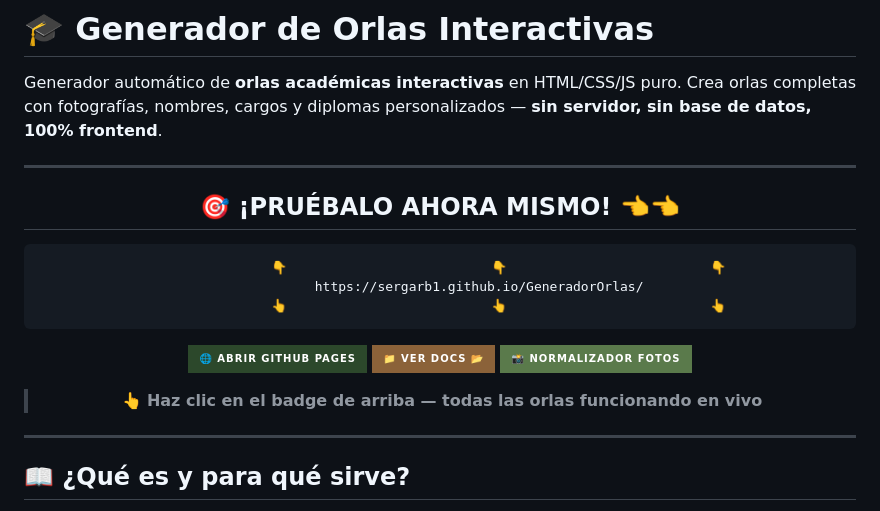
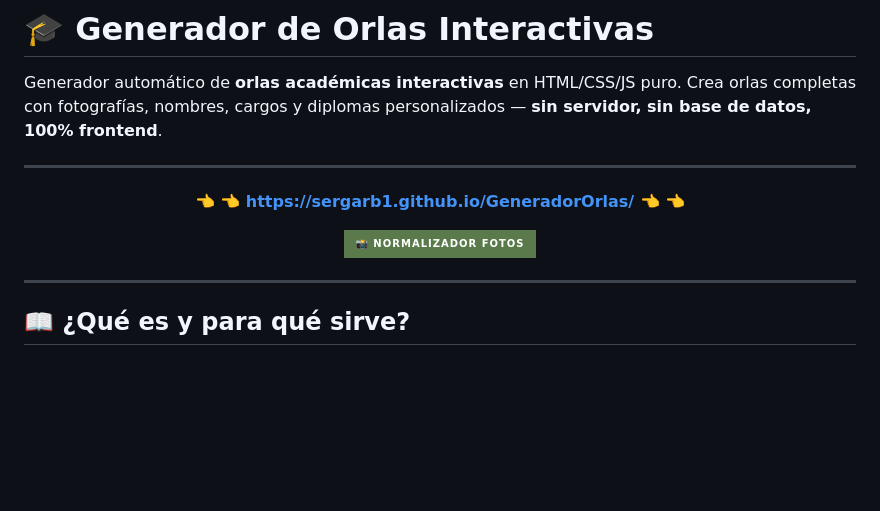
Before and after one commit to sergarb1/GeneradorOrlas, a Markdown page: README.md, the part around the change. Rendered like a GitHub page; badges without logos; blank space fills up the shorter version.

Commit message:
Actualizado

````diff
--- a/README.md
+++ b/README.md
@@ -6,19 +6,9 @@ Generador automático de **orlas académicas interactivas** en HTML/CSS/JS puro.
 
 <div align="center">
 
-## 🎯 ¡PRUÉBALO AHORA MISMO!  👈👈
+**👈 👈 [https://sergarb1.github.io/GeneradorOrlas/](https://sergarb1.github.io/GeneradorOrlas/) 👈 👈**
 
-```
-               👇                          👇                          👇
-          https://sergarb1.github.io/GeneradorOrlas/
-               👆                          👆                          👆
-```
-
-[![🌐 Abrir GitHub Pages](https://img.shields.io/badge/🌐_ABRIR_GITHUB_PAGES-2c482b?style=for-the-badge&logo=githubpages&logoColor=white)](https://sergarb1.github.io/GeneradorOrlas/)
-[![📁 Ver docs/ local](https://img.shields.io/badge/📁_Ver_docs_📂-8b6239?style=for-the-badge)](docs/index.html)
 [![📸 Normalizador Fotos](https://img.shields.io/badge/📸_Normalizador_Fotos-5a7a4b?style=for-the-badge)](https://sergarb1.github.io/GeneradorOrlas/normalizador-fotos.html)
-
-> 👆 **Haz clic en el badge de arriba — todas las orlas funcionando en vivo**
 
 </div>
 
````
